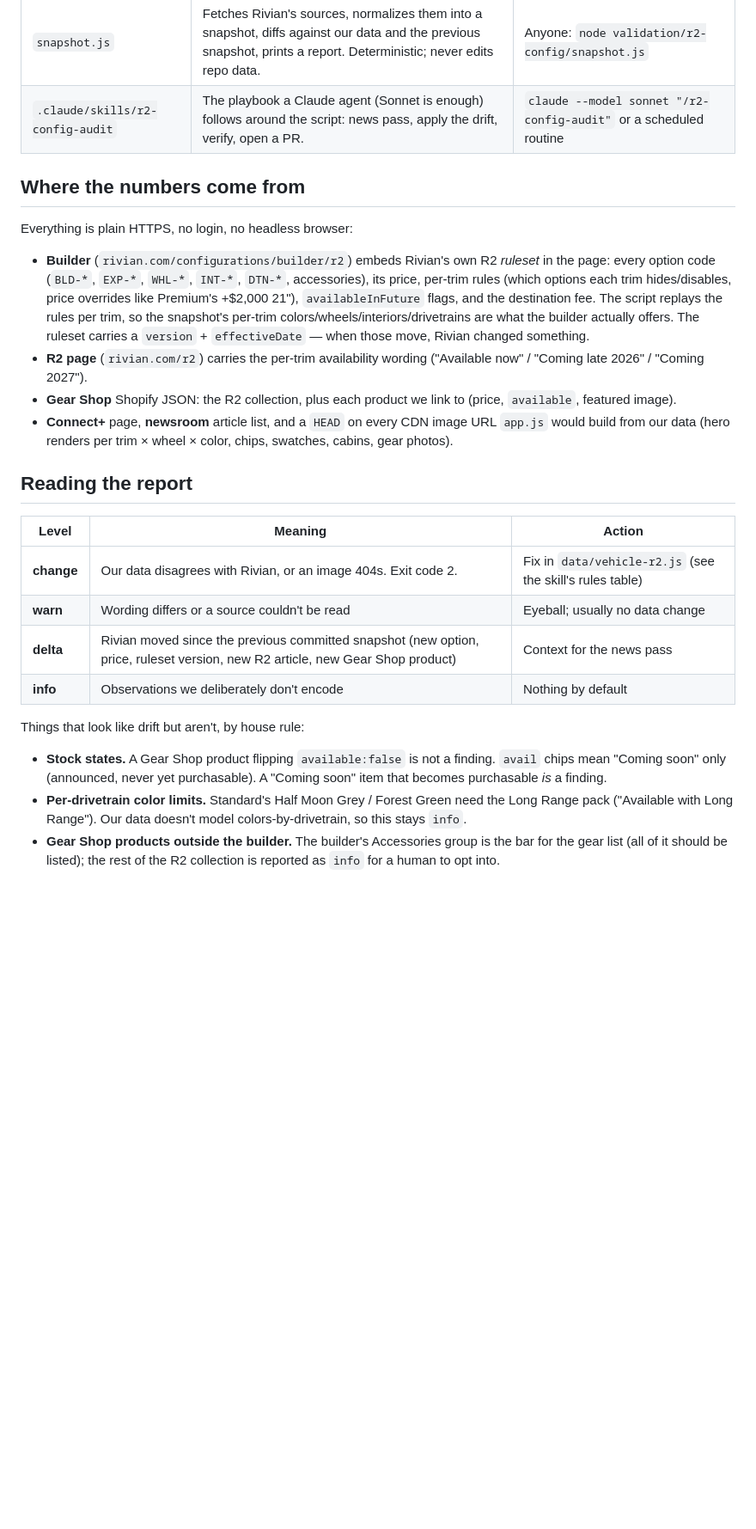
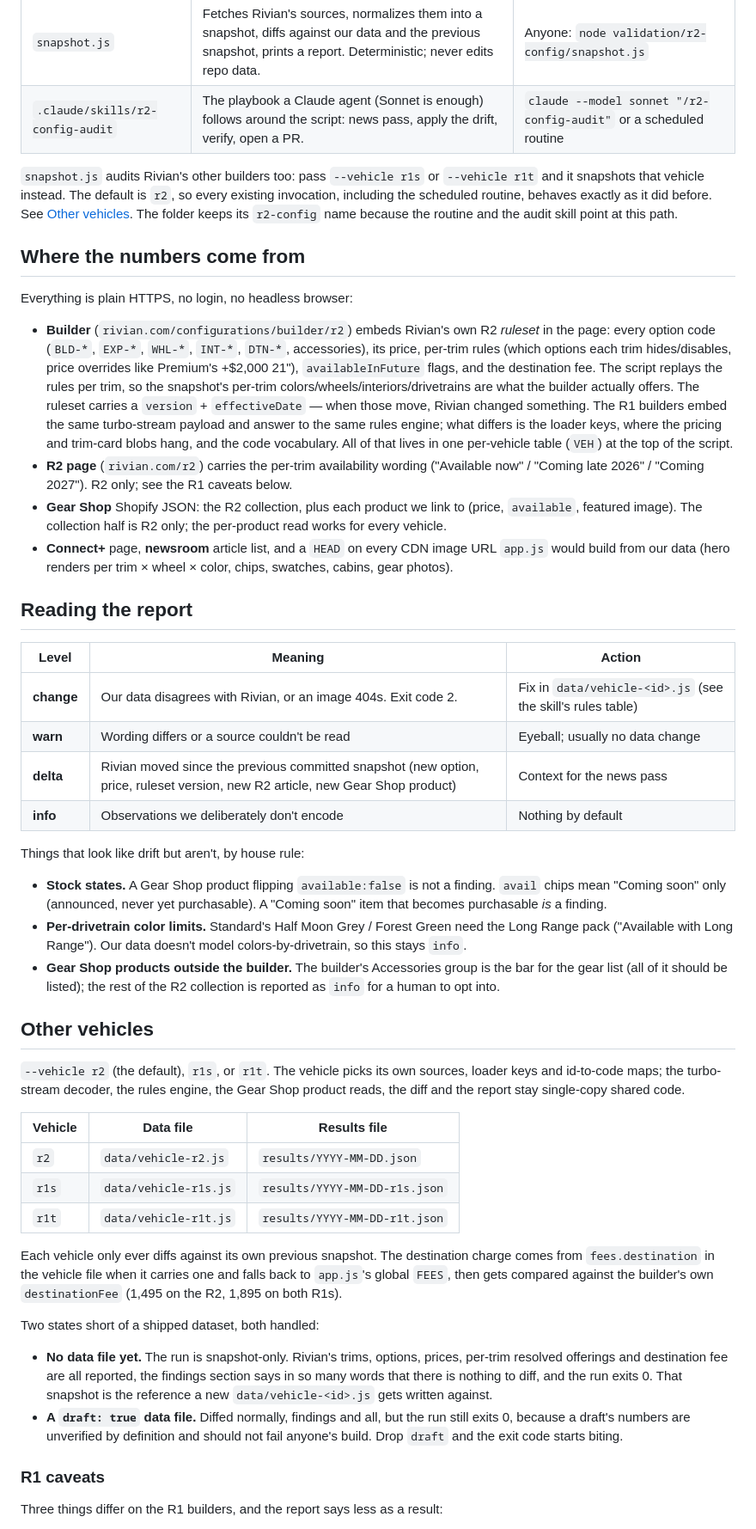
Before and after one commit to mmocniak/r2-configurator, a Markdown page: validation/r2-config/README.md, the part around one of its changes. Shown at 86% size. GitHub-like rendering; blank space fills up the shorter version.

```diff
--- a/validation/r2-config/README.md
+++ b/validation/r2-config/README.md
@@ -7,6 +7,12 @@ halves, split by what needs judgment:
 | --- | --- | --- |
 | `snapshot.js` | Fetches Rivian's sources, normalizes them into a snapshot, diffs against our data and the previous snapshot, prints a report. Deterministic; never edits repo data. | Anyone: `node validation/r2-config/snapshot.js` |
 | `.claude/skills/r2-config-audit` | The playbook a Claude agent (Sonnet is enough) follows around the script: news pass, apply the drift, verify, open a PR. | `claude --model sonnet "/r2-config-audit"` or a scheduled routine |
+
+`snapshot.js` audits Rivian's other builders too: pass `--vehicle r1s` or
+`--vehicle r1t` and it snapshots that vehicle instead. The default is `r2`, so
+every existing invocation, including the scheduled routine, behaves exactly as it
+did before. See [Other vehicles](#other-vehicles). The folder keeps its
+`r2-config` name because the routine and the audit skill point at this path.
 
 ## Where the numbers come from
 
@@ -20,10 +26,16 @@ Everything is plain HTTPS, no login, no headless browser:
   snapshot's per-trim colors/wheels/interiors/drivetrains are what the builder
   actually offers. The ruleset carries a `version` + `effectiveDate` — when those
   move, Rivian changed something.
+  The R1 builders embed the same turbo-stream payload and answer to the same
+  rules engine; what differs is the loader keys, where the pricing and trim-card
+  blobs hang, and the code vocabulary. All of that lives in one per-vehicle table
+  (`VEH`) at the top of the script.
 - **R2 page** (`rivian.com/r2`) carries the per-trim availability wording
-  ("Available now" / "Coming late 2026" / "Coming 2027").
+  ("Available now" / "Coming late 2026" / "Coming 2027"). R2 only; see the R1
+  caveats below.
 - **Gear Shop** Shopify JSON: the R2 collection, plus each product we link to
-  (price, `available`, featured image).
+  (price, `available`, featured image). The collection half is R2 only; the
+  per-product read works for every vehicle.
 - **Connect+** page, **newsroom** article list, and a `HEAD` on every CDN image
   URL `app.js` would build from our data (hero renders per trim × wheel × color,
   chips, swatches, cabins, gear photos).
@@ -32,7 +44,7 @@ Everything is plain HTTPS, no login, no headless browser:
 
 | Level | Meaning | Action |
 | --- | --- | --- |
-| **change** | Our data disagrees with Rivian, or an image 404s. Exit code 2. | Fix in `data/vehicle-r2.js` (see the skill's rules table) |
+| **change** | Our data disagrees with Rivian, or an image 404s. Exit code 2. | Fix in `data/vehicle-<id>.js` (see the skill's rules table) |
 | **warn** | Wording differs or a source couldn't be read | Eyeball; usually no data change |
 | **delta** | Rivian moved since the previous committed snapshot (new option, price, ruleset version, new R2 article, new Gear Shop product) | Context for the news pass |
 | **info** | Observations we deliberately don't encode | Nothing by default |
@@ -49,3 +61,35 @@ Things that look like drift but aren't, by house rule:
   the bar for the gear list (all of it should be listed); the rest of the R2
   collection is reported as `info` for a human to opt into.
 
+## Other vehicles
+
+`--vehicle r2` (the default), `r1s`, or `r1t`. The vehicle picks its own sources,
+loader keys and id-to-code maps; the turbo-stream decoder, the rules engine, the
+Gear Shop product reads, the diff and the report stay single-copy shared code.
+
+| Vehicle | Data file | Results file |
+| --- | --- | --- |
+| `r2` | `data/vehicle-r2.js` | `results/YYYY-MM-DD.json` |
+| `r1s` | `data/vehicle-r1s.js` | `results/YYYY-MM-DD-r1s.json` |
+| `r1t` | `data/vehicle-r1t.js` | `results/YYYY-MM-DD-r1t.json` |
+
+Each vehicle only ever diffs against its own previous snapshot. The destination
+charge comes from `fees.destination` in the vehicle file when it carries one and
+falls back to `app.js`'s global `FEES`, then gets compared against the builder's
+own `destinationFee` (1,495 on the R2, 1,895 on both R1s).
+
+Two states short of a shipped dataset, both handled:
+
+- **No data file yet.** The run is snapshot-only. Rivian's trims, options,
+  prices, per-trim resolved offerings and destination fee are all reported, the
+  findings section says in so many words that there is nothing to diff, and the
+  run exits 0. That snapshot is the reference a new `data/vehicle-<id>.js` gets
+  written against.
+- **A `draft: true` data file.** Diffed normally, findings and all, but the run
+  still exits 0, because a draft's numbers are unverified by definition and
+  should not fail anyone's build. Drop `draft` and the exit code starts biting.
+
+### R1 caveats
+
+Three things differ on the R1 builders, and the report says less as a result:
+
```
Also changed, not shown: other parts of validation/r2-config/README.md (+27 -4 lines).
